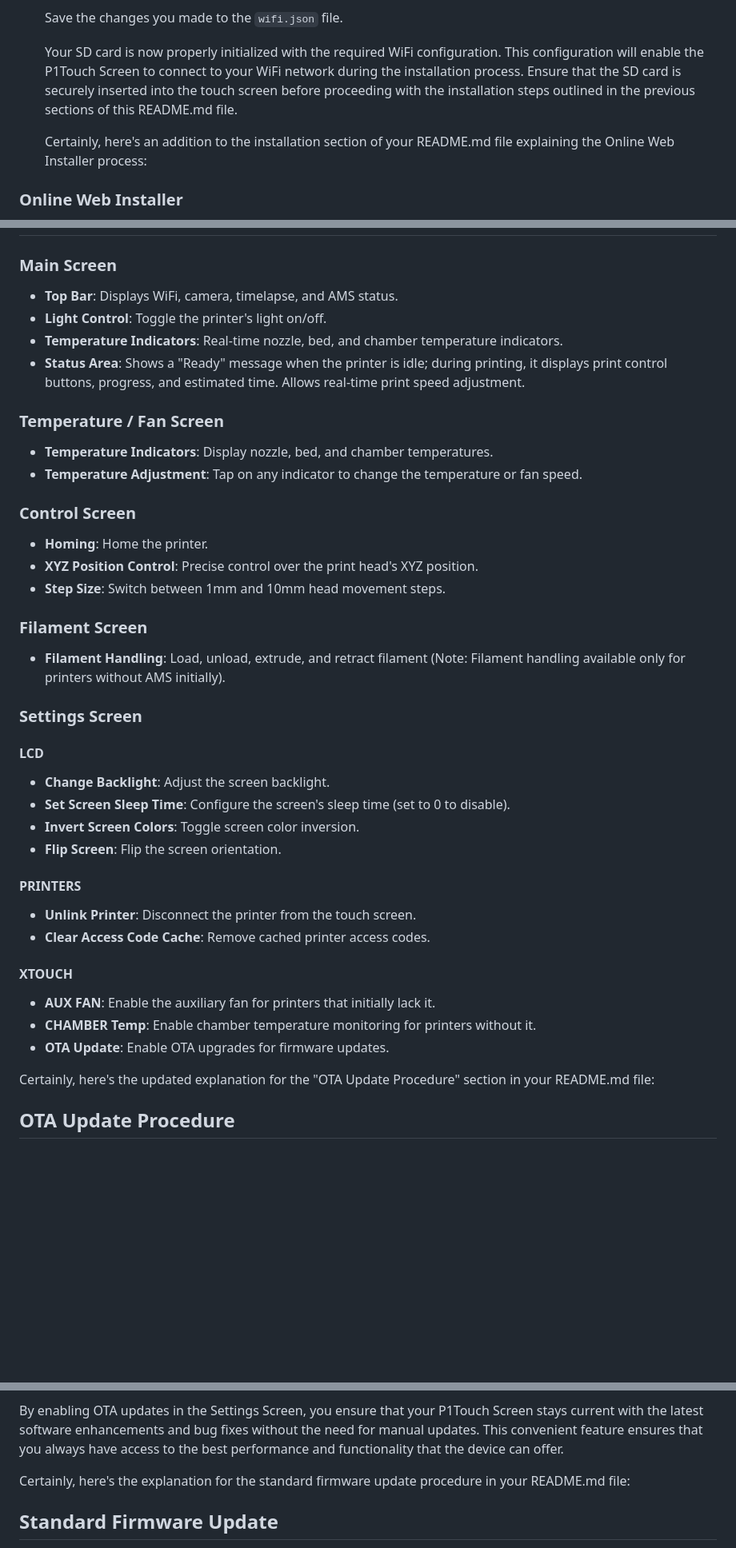
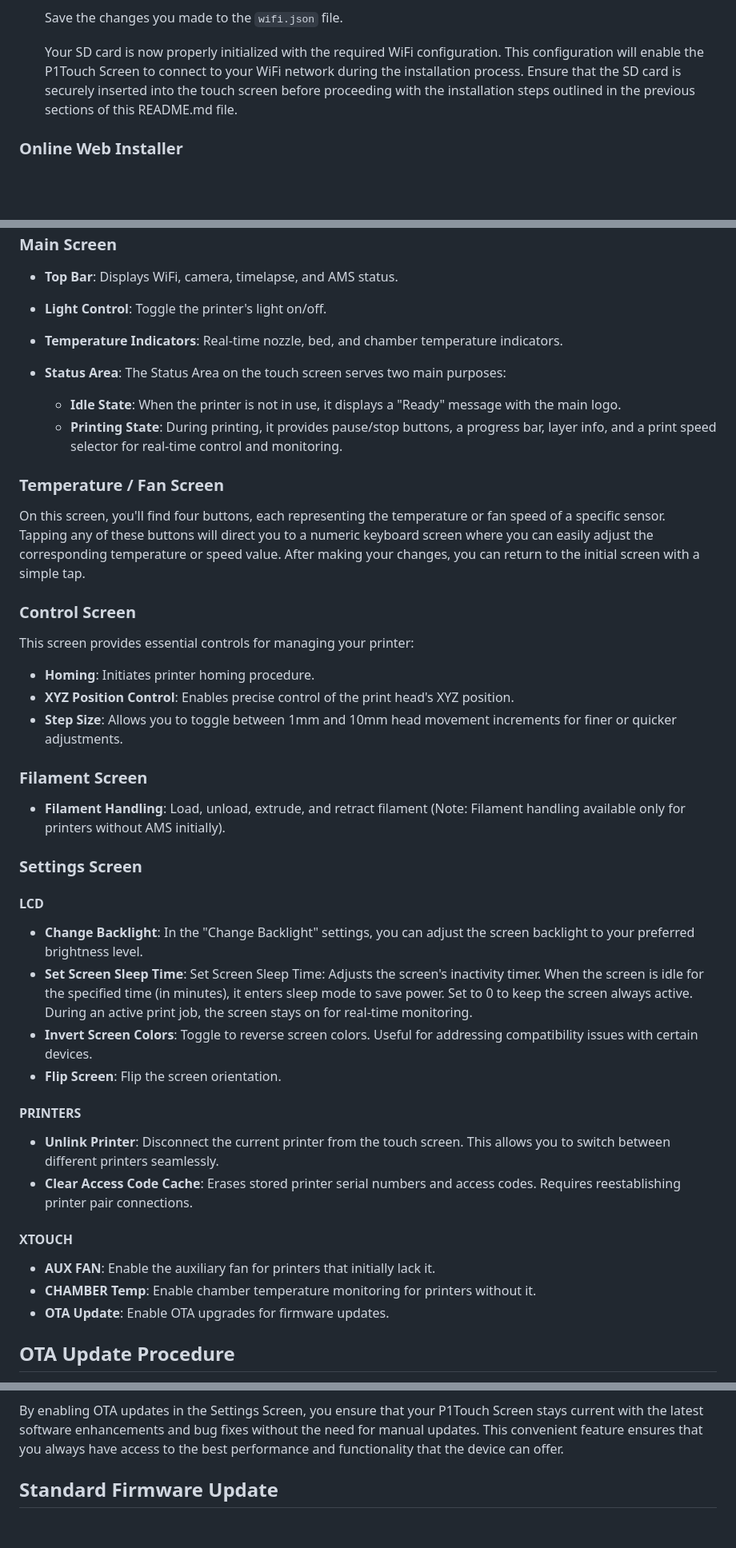
Before and after one commit to xperiments/p1touch, a Markdown page: README.md, 3 parts joined by grey strips. Shown: that part at 80% size. Drawn GitHub-style; blank space fills up the shorter version.

Commit message:
Updated reamdme.md

```diff
--- a/README.md
+++ b/README.md
@@ -94,8 +94,6 @@ Before you begin the installation process for the P1Touch Screen, it's essential
 
    Your SD card is now properly initialized with the required WiFi configuration. This configuration will enable the P1Touch Screen to connect to your WiFi network during the installation process. Ensure that the SD card is securely inserted into the touch screen before proceeding with the installation steps outlined in the previous sections of this README.md file.
 
-   Certainly, here's an addition to the installation section of your README.md file explaining the Online Web Installer process:
-
 ### Online Web Installer
 
 To set up your P1Touch Screen, you will need to use the Online Web Installer. Follow these steps to complete the installation:
@@ -182,18 +180,22 @@ Please ensure that the access code is kept secure and that you clear the access
 - **Top Bar**: Displays WiFi, camera, timelapse, and AMS status.
 - **Light Control**: Toggle the printer's light on/off.
 - **Temperature Indicators**: Real-time nozzle, bed, and chamber temperature indicators.
-- **Status Area**: Shows a "Ready" message when the printer is idle; during printing, it displays print control buttons, progress, and estimated time. Allows real-time print speed adjustment.
+- **Status Area**: The Status Area on the touch screen serves two main purposes:
+
+  - **Idle State**: When the printer is not in use, it displays a "Ready" message with the main logo.
+  - **Printing State**: During printing, it provides pause/stop buttons, a progress bar, layer info, and a print speed selector for real-time control and monitoring.
 
 ### Temperature / Fan Screen
 
-- **Temperature Indicators**: Display nozzle, bed, and chamber temperatures.
-- **Temperature Adjustment**: Tap on any indicator to change the temperature or fan speed.
+On this screen, you'll find four buttons, each representing the temperature or fan speed of a specific sensor. Tapping any of these buttons will direct you to a numeric keyboard screen where you can easily adjust the corresponding temperature or speed value. After making your changes, you can return to the initial screen with a simple tap.
 
 ### Control Screen
 
-- **Homing**: Home the printer.
-- **XYZ Position Control**: Precise control over the print head's XYZ position.
-- **Step Size**: Switch between 1mm and 10mm head movement steps.
+This screen provides essential controls for managing your printer:
+
+- **Homing**: Initiates printer homing procedure.
+- **XYZ Position Control**: Enables precise control of the print head's XYZ position.
+- **Step Size**: Allows you to toggle between 1mm and 10mm head movement increments for finer or quicker adjustments.
 
 ### Filament Screen
 
@@ -203,23 +205,21 @@ Please ensure that the access code is kept secure and that you clear the access
 
 #### LCD
 
-- **Change Backlight**: Adjust the screen backlight.
-- **Set Screen Sleep Time**: Configure the screen's sleep time (set to 0 to disable).
-- **Invert Screen Colors**: Toggle screen color inversion.
+- **Change Backlight**: In the "Change Backlight" settings, you can adjust the screen backlight to your preferred brightness level.
+- **Set Screen Sleep Time**: Set Screen Sleep Time: Adjusts the screen's inactivity timer. When the screen is idle for the specified time (in minutes), it enters sleep mode to save power. Set to 0 to keep the screen always active. During an active print job, the screen stays on for real-time monitoring.
+- **Invert Screen Colors**: Toggle to reverse screen colors. Useful for addressing compatibility issues with certain devices.
 - **Flip Screen**: Flip the screen orientation.
 
 #### PRINTERS
 
-- **Unlink Printer**: Disconnect the printer from the touch screen.
-- **Clear Access Code Cache**: Remove cached printer access codes.
+- **Unlink Printer**: Disconnect the current printer from the touch screen. This allows you to switch between different printers seamlessly.
+- **Clear Access Code Cache**: Erases stored printer serial numbers and access codes. Requires reestablishing printer pair connections.
 
 #### XTOUCH
 
 - **AUX FAN**: Enable the auxiliary fan for printers that initially lack it.
 - **CHAMBER Temp**: Enable chamber temperature monitoring for printers without it.
 - **OTA Update**: Enable OTA upgrades for firmware updates.
-
-Certainly, here's the updated explanation for the "OTA Update Procedure" section in your README.md file:
 
 ## OTA Update Procedure
 
@@ -242,8 +242,6 @@ The P1Touch Screen supports Over-The-Air (OTA) firmware updates, making it easy
    - If an update is available, the touch screen will automatically download the latest firmware and apply the upgrade. This process is seamless and requires no manual intervention.
 
 By enabling OTA updates in the Settings Screen, you ensure that your P1Touch Screen stays current with the latest software enhancements and bug fixes without the need for manual updates. This convenient feature ensures that you always have access to the best performance and functionality that the device can offer.
-
-Certainly, here's the explanation for the standard firmware update procedure in your README.md file:
 
 ## Standard Firmware Update
 
```
Also changed, not shown: other parts of README.md (+0 -2 lines).
